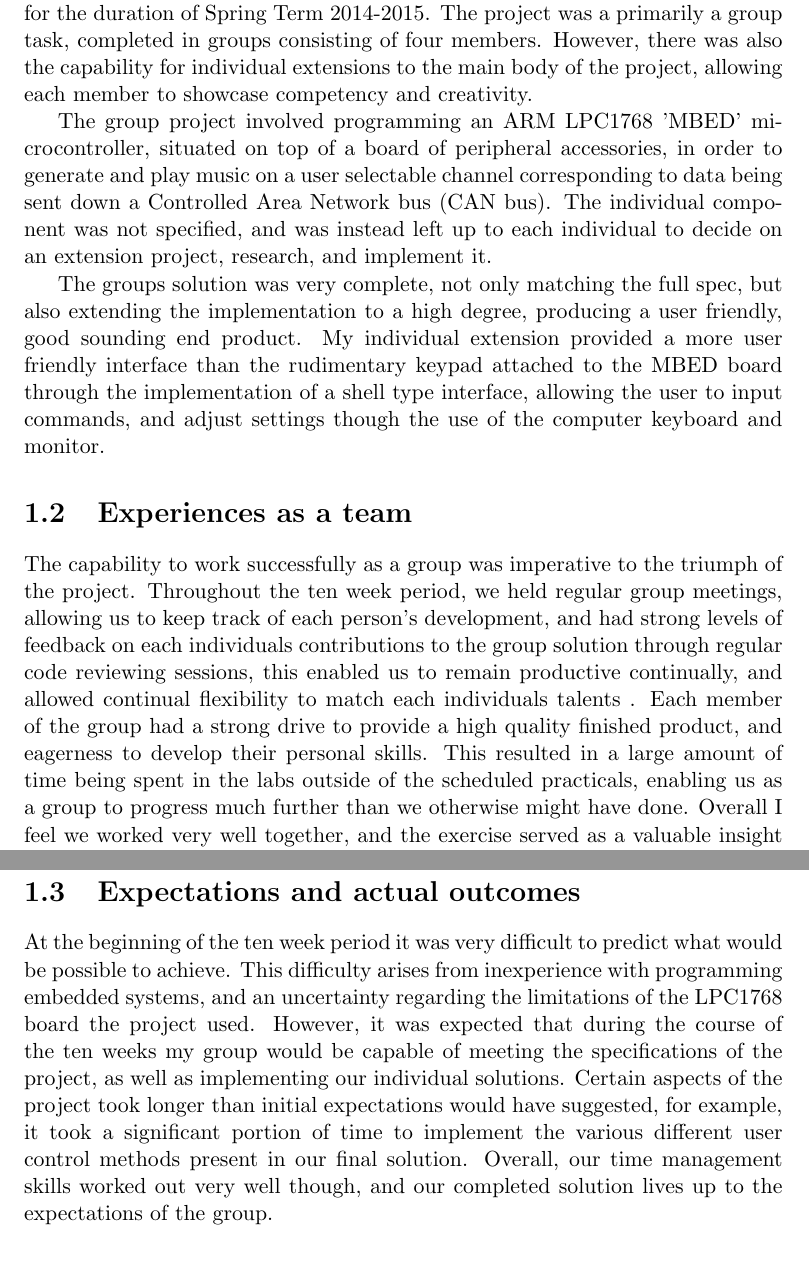
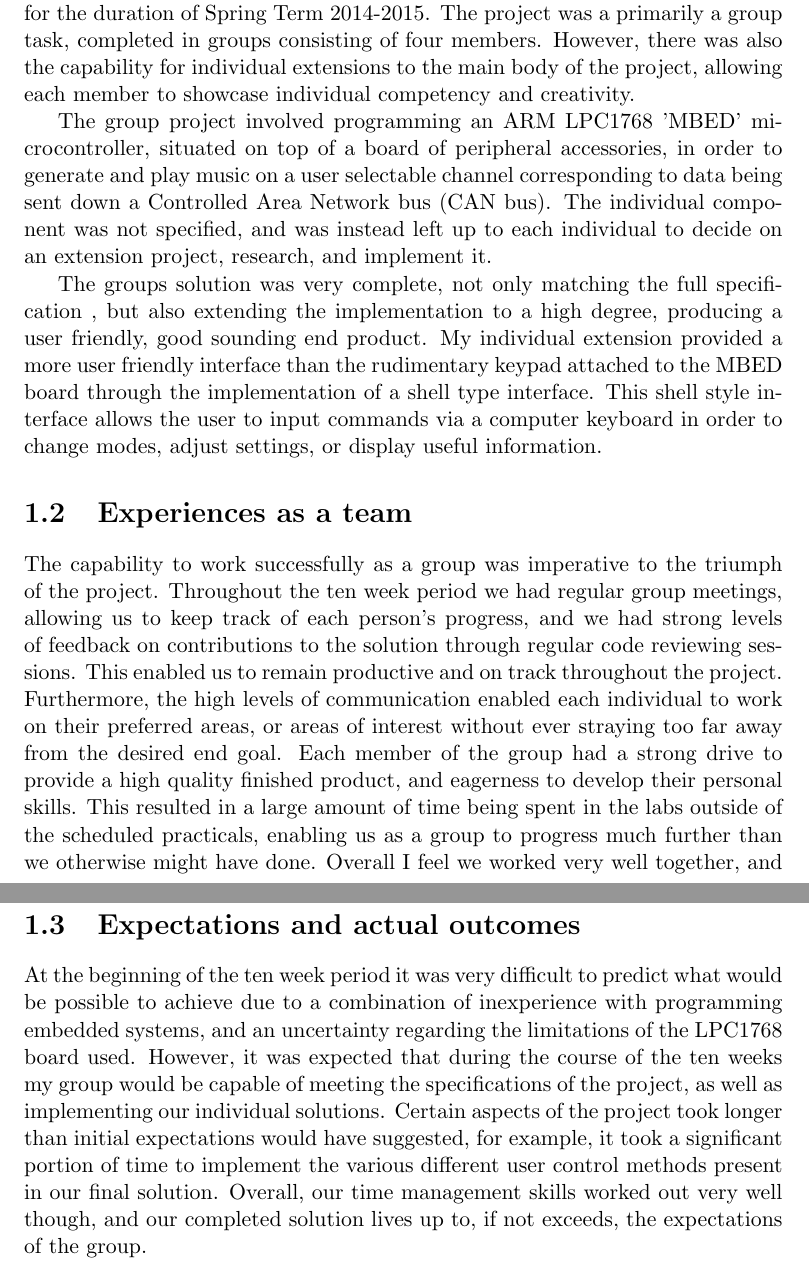
Before and after one commit to dglsparsons/EMPR-write-up, a LaTeX thesis (report.tex, which reads chapter1.tex): two parts of pages 3 and 4 of 16, joined at a grey line, cut so that both start at the same text. Compiled offline with pdfLaTeX.

Commit message:
Tidied up chapter1

```diff
--- a/chapter1.tex
+++ b/chapter1.tex
@@ -6,7 +6,7 @@ The Second Year Embedded Systems Project was a ten week project, undertaken
 for the duration of Spring Term 2014-2015. The project was a primarily a
 group task, completed in groups consisting of four members. However, there
 was also the capability for individual extensions to the main body of the
-project, allowing each member to showcase competency and creativity.
+project, allowing each member to showcase individual competency and creativity.
 
 The group project involved programming an ARM LPC1768 'MBED' microcontroller,
 situated on top of a board of peripheral accessories, in order to
@@ -15,21 +15,27 @@ being sent down a Controlled Area Network bus (CAN bus). The individual
 component was not specified, and was instead left up to each individual to
 decide on an extension project, research, and implement it.
 
-The groups solution was very complete, not only matching the full spec, but also
-extending the implementation to a high degree, producing a user friendly, good
-sounding end product. My individual extension provided a more user friendly interface than the
+The groups solution was very complete, not only matching the full specification
+, but also extending the implementation to a high degree, producing a user
+friendly, good sounding end product. My individual extension provided a more
+user friendly interface than the
 rudimentary keypad attached to the MBED board through the implementation of a
-shell type interface, allowing the user to input commands, and adjust settings
-though the use of the computer keyboard and monitor.
+shell type interface. This shell style interface allows the user to input
+commands via a computer keyboard in order to change modes, adjust settings,
+or display useful information.
+
 
 \section{Experiences as a team}
 The capability to work successfully as a group was imperative to the triumph of
-the project. Throughout the ten week period, we held regular group meetings,
-allowing us to keep track of each person's development, and had strong levels
-of feedback on each individuals contributions to the group solution through
-regular code reviewing sessions, this enabled us to remain productive
-continually, and allowed continual flexibility to match each individuals talents
-. Each member of the group had a strong drive to
+the project. Throughout the ten week period we had regular group meetings,
+allowing us to keep track of each person's progress, and we had strong levels
+of feedback on contributions to the solution through regular code reviewing
+sessions. This enabled us to remain productive and on track throughout the
+project.
+Furthermore, the high levels of communication enabled each individual to work
+on their preferred areas, or areas of interest without ever straying too far
+away from the desired end goal.
+Each member of the group had a strong drive to
 provide a high quality finished product, and eagerness to develop their
 personal skills. This resulted in a large amount of time being spent in the
 labs outside of the scheduled practicals, enabling us as a group to progress
@@ -39,16 +45,16 @@ working environment as a team.
 
 \section{Expectations and actual outcomes}
 At the beginning of the ten week period it was very difficult to predict what
-would be possible to achieve. This difficulty arises from inexperience with
+would be possible to achieve due to a combination of  inexperience with
 programming embedded systems, and an uncertainty regarding the limitations
-of the LPC1768 board the project used. However, it was expected that during the
+of the LPC1768 board used. However, it was expected that during the
 course of the ten weeks my group would be capable of meeting the specifications
 of the project, as well as implementing our individual solutions. Certain
 aspects of the project took longer than initial expectations would have
 suggested, for example, it took a significant portion of time to implement the
 various different user control methods present in our final solution. Overall,
 our time management skills worked out very well though, and our completed
-solution lives up to the expectations of the group.
+solution lives up to, if not exceeds, the expectations of the group.
 
 \section{What is in the report}
 This report sets out to provide a description of our team solution to the set
```
